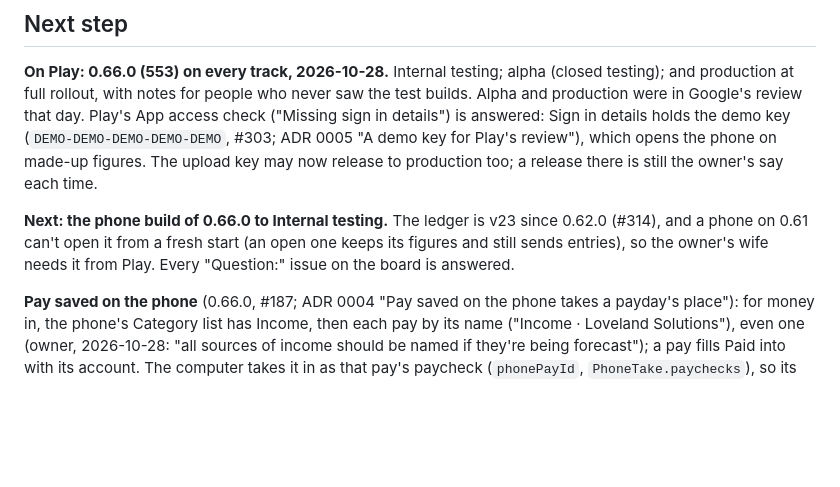
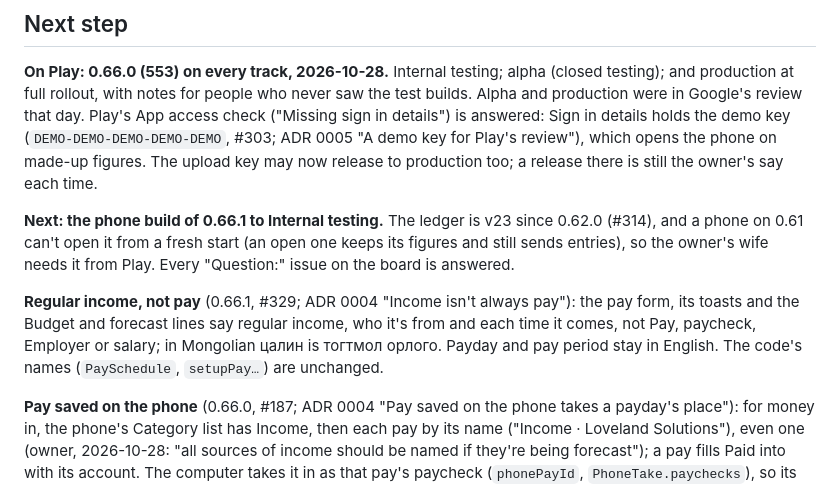
Before and after one commit to Loveland-Solutions/betterbudget-app, a Markdown page: docs/STATUS.md, the part around one of its changes. Rendered like a GitHub page; blank space fills up the shorter version.

Commit message:
STATUS: regular income, 0.66.1
Co-Authored-By: Claude Opus 5.5 <noreply@anthropic.com>

```diff
--- a/docs/STATUS.md
+++ b/docs/STATUS.md
@@ -19,10 +19,16 @@ details") is answered: Sign in details holds the demo key (`DEMO-DEMO-DEMO-DEMO-
 The upload key may now release to production too; a release there is still the owner's
 say each time.
 
-**Next: the phone build of 0.66.0 to Internal testing.** The ledger is v23 since 0.62.0
+**Next: the phone build of 0.66.1 to Internal testing.** The ledger is v23 since 0.62.0
 (#314), and a phone on 0.61 can't open it from a fresh start (an open one keeps its
 figures and still sends entries), so the owner's wife needs it from Play. Every
 "Question:" issue on the board is answered.
+
+**Regular income, not pay** (0.66.1, #329; ADR 0004 "Income isn't always pay"): the
+pay form, its toasts and the Budget and forecast lines say regular income, who it's
+from and each time it comes, not Pay, paycheck, Employer or salary; in Mongolian цалин
+is тогтмол орлого. Payday and pay period stay in English. The code's names (`PaySchedule`,
+`setupPay…`) are unchanged.
 
 **Pay saved on the phone** (0.66.0, #187; ADR 0004 "Pay saved on the phone takes a
 payday's place"): for money in, the phone's Category list has Income, then each pay by
```
Also changed, not shown: other parts of docs/STATUS.md (+1 -1 lines).
